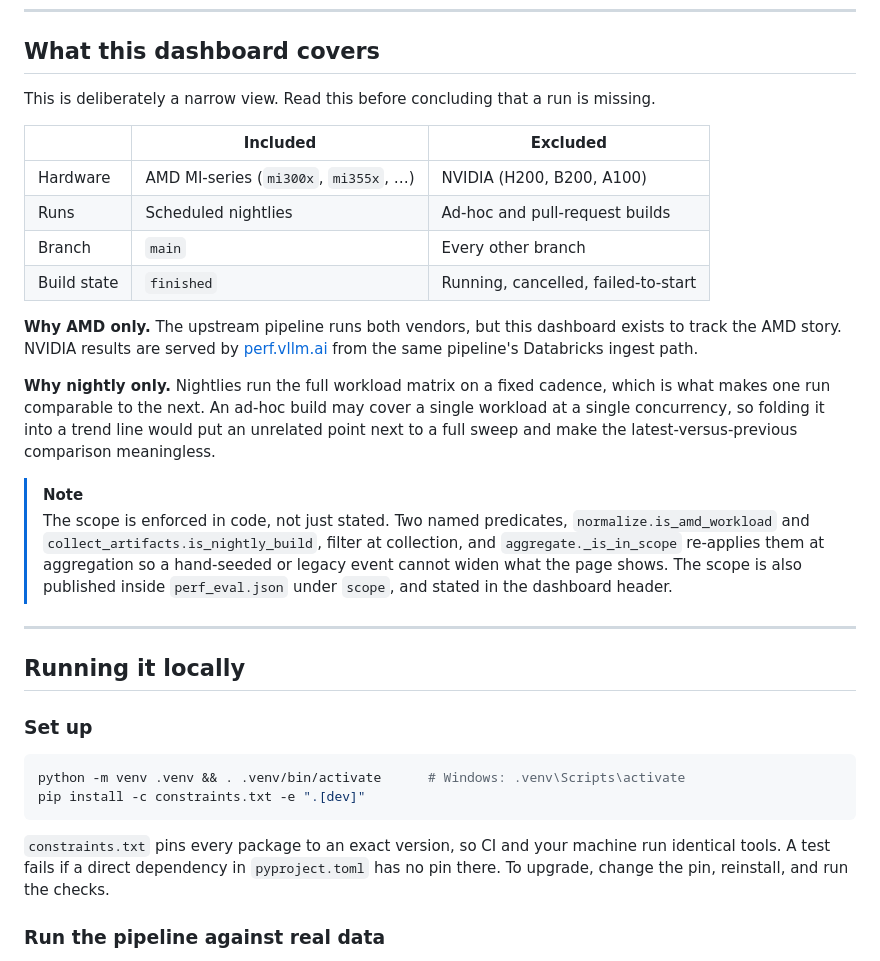
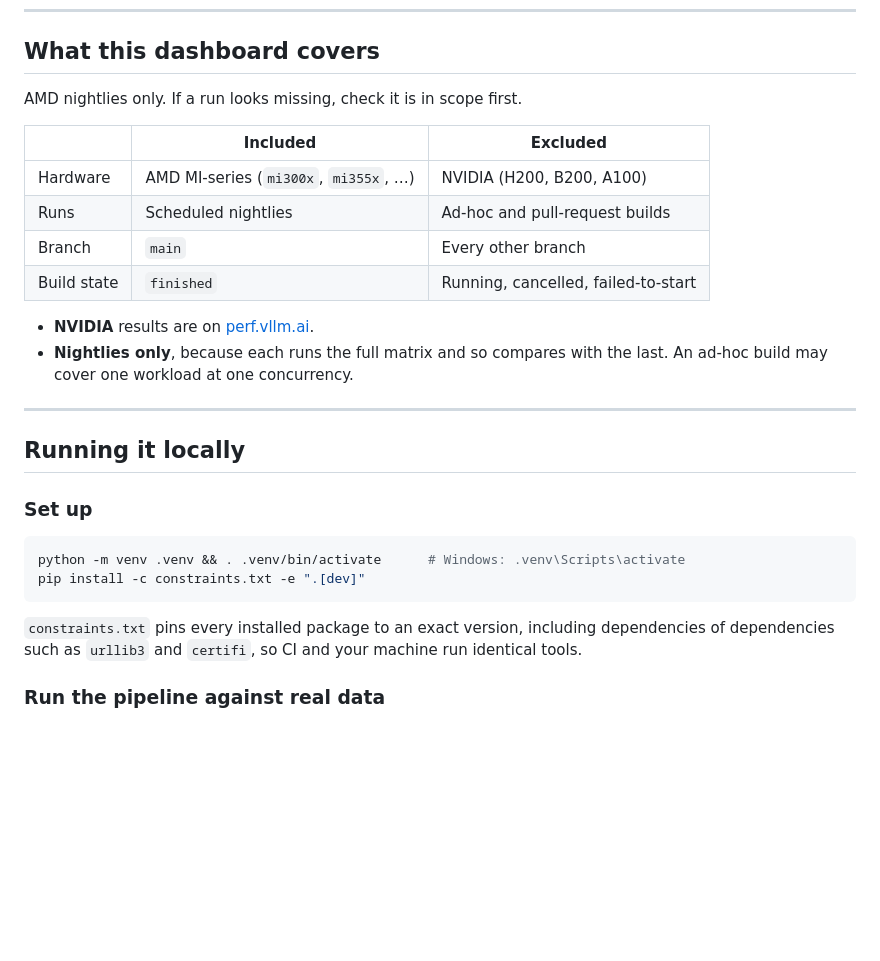
Before and after one commit to josh-schell-amd/perf-eval-dashboard, a Markdown page: README.md, the part around one of its changes. GitHub-like rendering; blank space fills up the shorter version.

````diff
--- a/README.md
+++ b/README.md
@@ -32,8 +32,7 @@ A static dashboard for AMD nightly performance and accuracy results from the
 
 ## What this dashboard covers
 
-This is deliberately a narrow view. Read this before concluding that a run is
-missing.
+AMD nightlies only. If a run looks missing, check it is in scope first.
 
 | | Included | Excluded |
 |---|---|---|
@@ -42,24 +41,9 @@ missing.
 | Branch | `main` | Every other branch |
 | Build state | `finished` | Running, cancelled, failed-to-start |
 
-**Why AMD only.** The upstream pipeline runs both vendors, but this dashboard
-exists to track the AMD story. NVIDIA results are served by
-[perf.vllm.ai](https://perf.vllm.ai) from the same pipeline's Databricks
-ingest path.
-
-**Why nightly only.** Nightlies run the full workload matrix on a fixed
-cadence, which is what makes one run comparable to the next. An ad-hoc build
-may cover a single workload at a single concurrency, so folding it into a
-trend line would put an unrelated point next to a full sweep and make the
-latest-versus-previous comparison meaningless.
-
-> [!NOTE]
-> The scope is enforced in code, not just stated. Two named predicates,
-> `normalize.is_amd_workload` and `collect_artifacts.is_nightly_build`, filter
-> at collection, and `aggregate._is_in_scope` re-applies them at aggregation so
-> a hand-seeded or legacy event cannot widen what the page shows. The scope is
-> also published inside `perf_eval.json` under `scope`, and stated in the
-> dashboard header.
+- **NVIDIA** results are on [perf.vllm.ai](https://perf.vllm.ai).
+- **Nightlies only**, because each runs the full matrix and so compares with
+  the last. An ad-hoc build may cover one workload at one concurrency.
 
 ---
 
@@ -72,10 +56,9 @@ python -m venv .venv && . .venv/bin/activate      # Windows: .venv\Scripts\activ
 pip install -c constraints.txt -e ".[dev]"
 ```
 
-`constraints.txt` pins every package to an exact version, so CI and your
-machine run identical tools. A test fails if a direct dependency in
-`pyproject.toml` has no pin there. To upgrade, change the pin, reinstall, and
-run the checks.
+`constraints.txt` pins every installed package to an exact version, including
+dependencies of dependencies such as `urllib3` and `certifi`, so CI and your
+machine run identical tools.
 
 ### Run the pipeline against real data
 
````
Also changed, not shown: other parts of README.md (+53 -122 lines).
